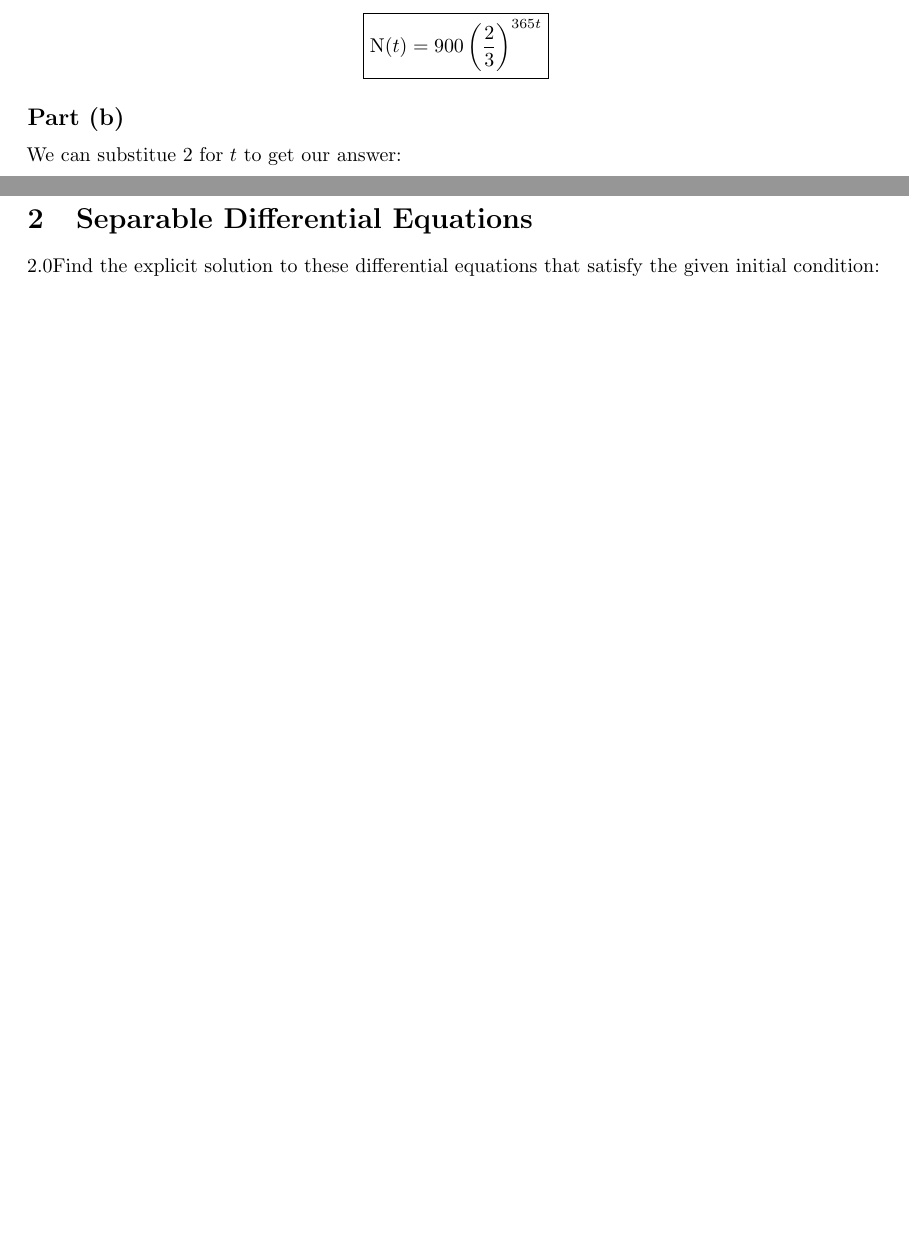
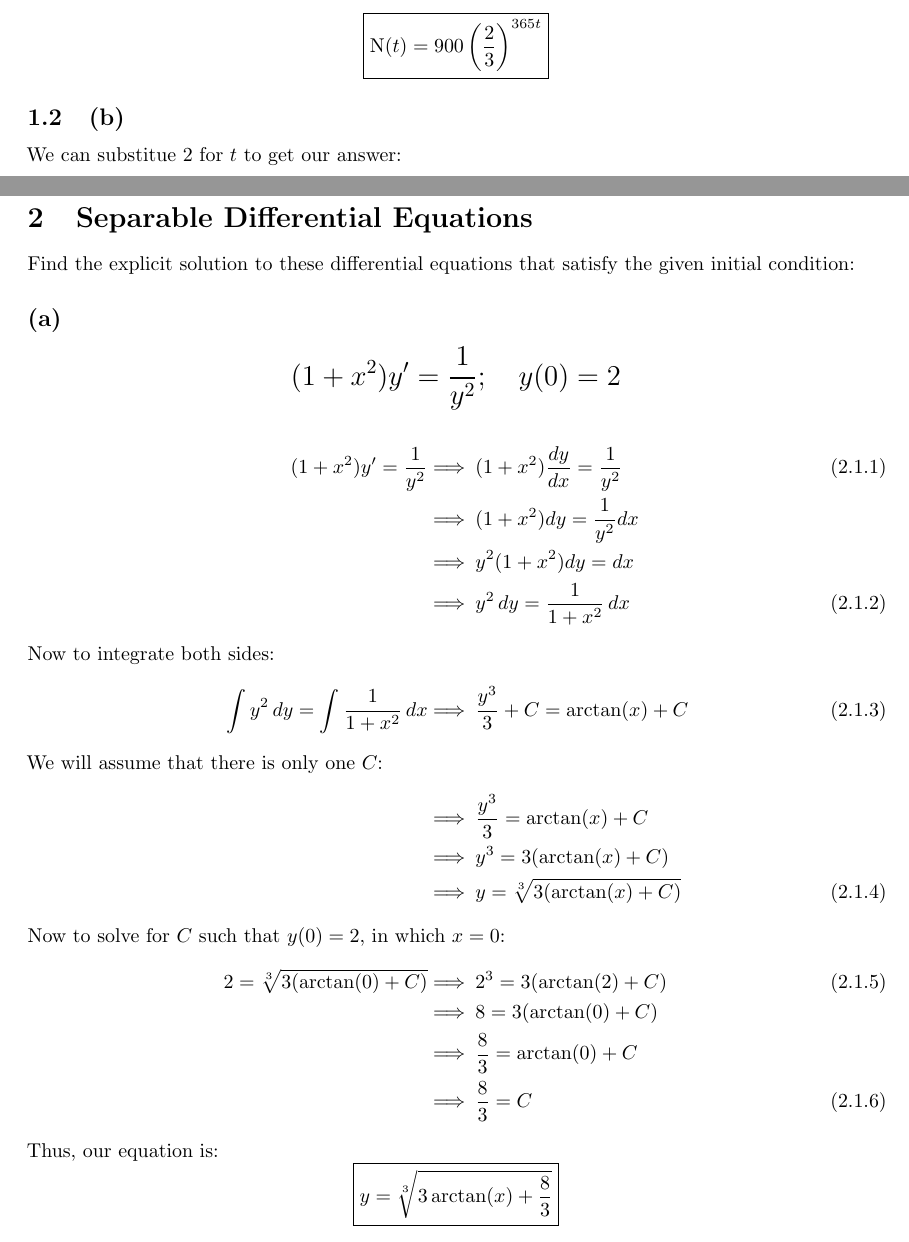
Before and after one commit to GameAddict23/Calculus_Notes, a LaTeX document (Code/Practice_Problems1.tex): two parts of pages 3 and 4 of 6 before the commit and two parts of pages 3 and 5 of 7 after it, joined at a grey line, cut so that both start at the same text, the shorter picture padded with empty space. Compiled offline with pdfLaTeX.

Commit message:
Updated practice problems 1 and added .gitignore

```diff
--- a/Code/Practice_Problems1.tex
+++ b/Code/Practice_Problems1.tex
@@ -88,7 +94,7 @@ days. Let $\mathrm{N}(t)$ be the number of grams of radioactive material.
     \[ \boxed{\mathrm{N}(t) = 900\left(\frac{2}{3}\right)^{365t}} \]
 \end{subsubequations}
 
-\subsection*{Part (b)}
+\subsection{(b)}
 \begin{subsubequations}
     We can substitue 2 for $t$ to get our answer:
     \begin{align}
@@ -139,33 +147,27 @@ days. Let $\mathrm{N}(t)$ be the number of grams of radioactive material.
 \begin{subequations}
 Find the explicit solution to these differential equations
 that satisfy the given initial condition:
-% \subsection*{(a)}
-% \begin{subequations}
-% {\Large \[ (1+x^2)y' = \frac{1}{y^2};\quad y(0) = 2 \]}
-% We want to rewrite this equation as:
-% \[
-%     \frac{1}{y}\,dy = x\,dx
-%     \quad \text{or} \quad
-%     \frac{1}{\mathrm{g}(y)}\,dy = \mathrm{h}(x)\,dx
-% \]
-% Basically, one side is in terms of $y$ and the other is in terms of $x$.
-% \begin{align}
-%     &(1+x^2)y' = \frac{1}{y^2} \\
-%     &(1+x^2)\frac{dy}{dx} = \frac{1}{y^2} = \frac{(1+x^2)dy}{dx} = \frac{1}{y^2} \\
-%     \Rightarrow\: &y^2(1+x^2)dy = dx \\
-%     \Rightarrow\: &y^2\,dy = (1+x^2)^{-1}\,dx
-% \end{align}
-% Now to integrate:
-% \begin{align}
-%     &\int y^2\,dy = \int \frac{1}{1+x^2}\,dx \\
-%     &\frac{y^3}{3} + C = \arctan(x) + C \Longleftrightarrow \frac{1}{3}y^3 = \arctan(x) + C \\
-%     \Rightarrow\: &y^3 + C = 3\arctan(x) + C \\
-%     \Rightarrow\: &y = \sqrt[3]{3\arctan(x)} + C
-% \end{align}
-% Now to find $C$ such that the condition $y(0) = 2$ or $y = 2$ when $x = 0$ is satisfied:
-% \begin{align}
-%     &2 = \sqrt[3]{3\arctan(2)}+C \\
-%     \Rightarrow\: &C = 2-\sqrt[3]{3\arctan(x)}
-% \end{align}
-% \end{subequations}
 
+\subsection*{(a)}
+\begin{subsubequations}
+    {\Large \[ (1+x^2)y' = \frac{1}{y^2};\quad y(0) = 2 \]}
+
+    \begin{alignat}{2}
+        (1+x^2)y' = \frac{1}{y^2}& &\implies\: &(1+x^2)\frac{dy}{dx} = \frac{1}{y^2} \\
+        &&\implies\:  &(1+x^2)dy = \frac{1}{y^2}dx \nonumber \\
+        &&\implies\:  &y^2(1+x^2)dy = dx \nonumber \\
+        &&\implies\:  &y^2\,dy = \frac{1}{1+x^2}\,dx \\
+        \intertext{Now to integrate both sides:}
+        \int y^2\,dy = \int \frac{1}{1+x^2}\,dx& &\implies\: &\frac{y^3}{3}+C = \arctan(x)+C \\
+        \intertext{We will assume that there is only one $C$:}
+        &&\implies\: &\frac{y^3}{3} = \arctan(x)+C \nonumber \\
+        &&\implies\: &y^3 = 3(\arctan(x)+C) \nonumber \\
+        &&\implies\: &y = \sqrt[3]{3(\arctan(x)+C)}
+        \intertext{Now to solve for $C$ such that $y(0)=2$, in which $x=0$:}
+        2 = \sqrt[3]{3(\arctan(0)+C)}& &\implies\: &2^3 = 3(\arctan(2)+C) \\
+        &&\implies\: &8 = 3(\arctan(0)+C) \nonumber \\
+        &&\implies\: &\frac{8}{3} = \arctan(0)+C \nonumber \\
+        &&\implies\: &\frac{8}{3} = C
+    \end{alignat}
+    Thus, our equation is:
+    \[ \boxed{y = \sqrt[3]{3\arctan(x)+\frac{8}{3}}} \]
```
Also changed, not shown: Notes/Practice_Problems1.pdf, Code/Practice_Problems1.tex (39 more changed lines), 1 other file.
